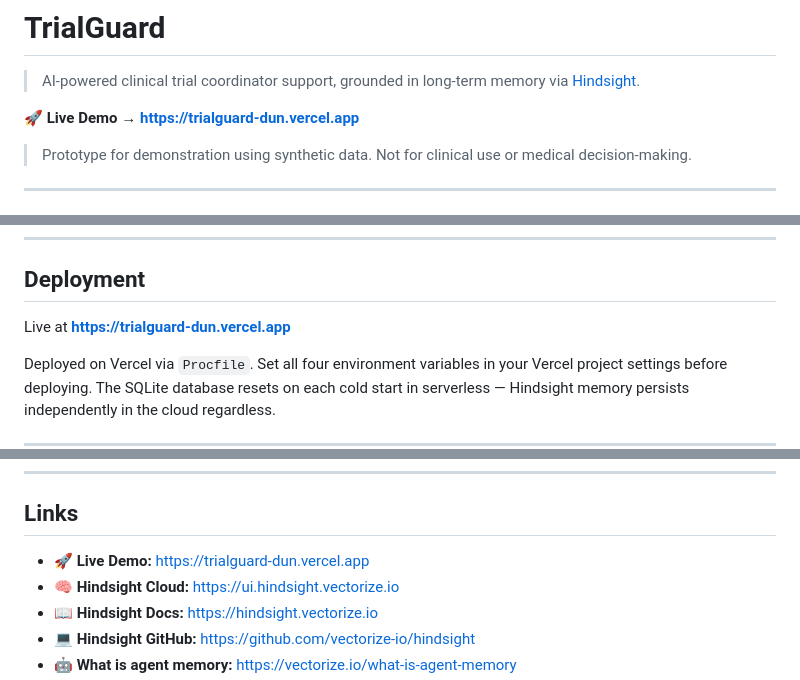
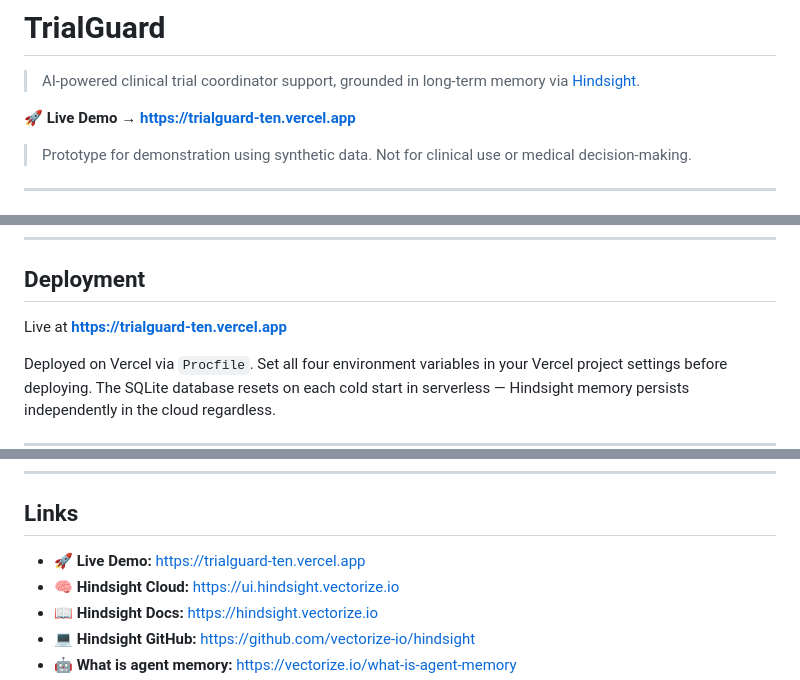
Before and after one commit to abbujani/TRIALGUARD, a Markdown page: README.md, 3 parts joined by grey strips. Rendered like a GitHub page.

```diff
--- a/README.md
+++ b/README.md
@@ -2,7 +2,7 @@
 
 > AI-powered clinical trial coordinator support, grounded in long-term memory via [Hindsight](https://hindsight.vectorize.io/).
 
-**🚀 Live Demo → [https://trialguard-dun.vercel.app](https://trialguard-dun.vercel.app)**
+**🚀 Live Demo → [https://trialguard-ten.vercel.app](https://trialguard-ten.vercel.app)**
 
 > Prototype for demonstration using synthetic data. Not for clinical use or medical decision-making.
 
@@ -347,7 +347,7 @@ TrialGuard/
 
 ## Deployment
 
-Live at **[https://trialguard-dun.vercel.app](https://trialguard-dun.vercel.app)**
+Live at **[https://trialguard-ten.vercel.app](https://trialguard-ten.vercel.app)**
 
 Deployed on Vercel via `Procfile`. Set all four environment variables in your Vercel project settings before deploying. The SQLite database resets on each cold start in serverless — Hindsight memory persists independently in the cloud regardless.
 
@@ -396,7 +396,7 @@ This system is a prototype built for demonstration. It uses entirely synthetic d
 
 ## Links
 
-- 🚀 **Live Demo:** [https://trialguard-dun.vercel.app](https://trialguard-dun.vercel.app)
+- 🚀 **Live Demo:** [https://trialguard-ten.vercel.app](https://trialguard-ten.vercel.app)
 - 🧠 **Hindsight Cloud:** [https://ui.hindsight.vectorize.io](https://ui.hindsight.vectorize.io)
 - 📖 **Hindsight Docs:** [https://hindsight.vectorize.io](https://hindsight.vectorize.io)
 - 💻 **Hindsight GitHub:** [https://github.com/vectorize-io/hindsight](https://github.com/vectorize-io/hindsight)
```
